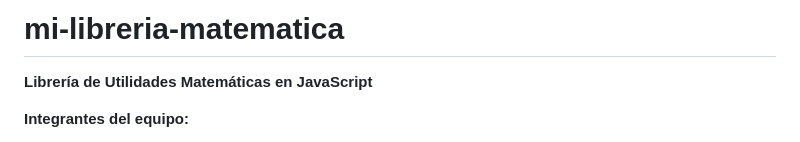
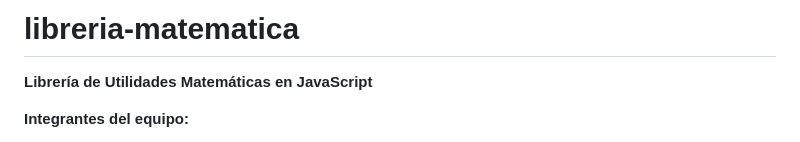
Before and after one commit to FatimaMartinezLpz/LibreriaJavaScript, a Markdown page: README.md, the part around the change. Drawn GitHub-style.

```diff
--- a/README.md
+++ b/README.md
@@ -1,4 +1,4 @@
-# mi-libreria-matematica
+# libreria-matematica
 
 **Librería de Utilidades Matemáticas en JavaScript**
 
```
